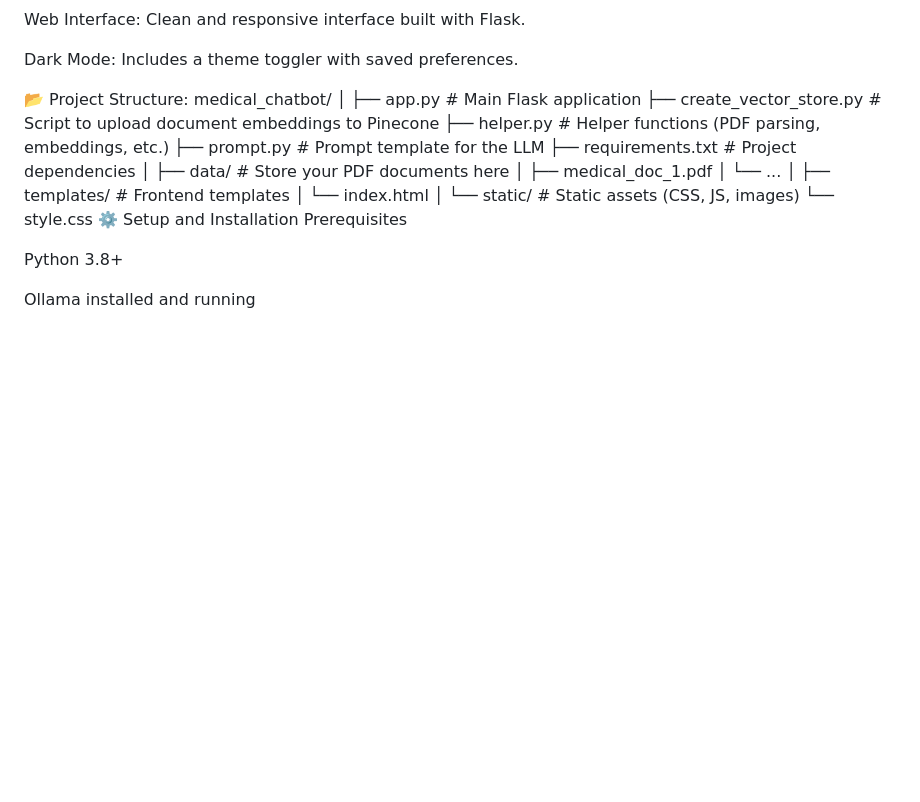
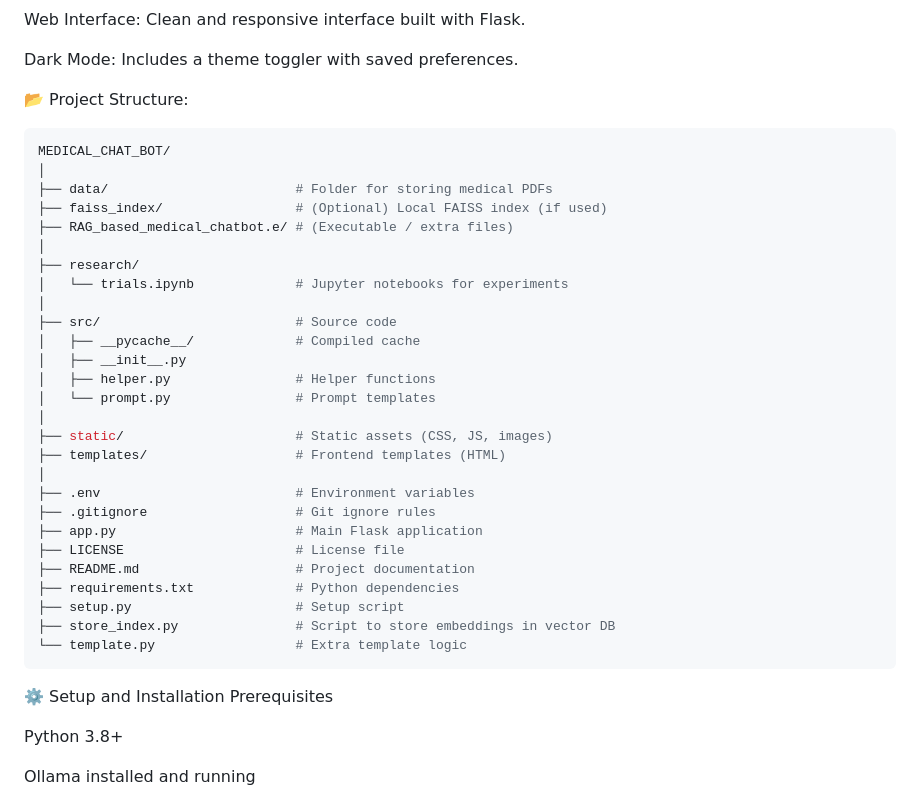
Before and after one commit to adeshgawai/medical_chat_bot, a Markdown page: README.md, the part around the change printed below. Drawn GitHub-style; blank space fills up the shorter version.

````diff
--- a/README.md
+++ b/README.md
@@ -21,23 +21,35 @@ Web Interface: Clean and responsive interface built with Flask.
 Dark Mode: Includes a theme toggler with saved preferences.
 
 📂 Project Structure:
-medical_chatbot/
+```bash
+MEDICAL_CHAT_BOT/
 │
-├── app.py                  # Main Flask application
-├── create_vector_store.py  # Script to upload document embeddings to Pinecone
-├── helper.py               # Helper functions (PDF parsing, embeddings, etc.)
-├── prompt.py               # Prompt template for the LLM
-├── requirements.txt        # Project dependencies
+├── data/                        # Folder for storing medical PDFs
+├── faiss_index/                 # (Optional) Local FAISS index (if used)
+├── RAG_based_medical_chatbot.e/ # (Executable / extra files)
 │
-├── data/                   # Store your PDF documents here
-│   ├── medical_doc_1.pdf
-│   └── ...
+├── research/
+│   └── trials.ipynb             # Jupyter notebooks for experiments
 │
-├── templates/              # Frontend templates
-│   └── index.html
+├── src/                         # Source code
+│   ├── __pycache__/             # Compiled cache
+│   ├── __init__.py
+│   ├── helper.py                # Helper functions
+│   └── prompt.py                # Prompt templates
 │
-└── static/                 # Static assets (CSS, JS, images)
-    └── style.css
+├── static/                      # Static assets (CSS, JS, images)
+├── templates/                   # Frontend templates (HTML)
+│
+├── .env                         # Environment variables
+├── .gitignore                   # Git ignore rules
+├── app.py                       # Main Flask application
+├── LICENSE                      # License file
+├── README.md                    # Project documentation
+├── requirements.txt             # Python dependencies
+├── setup.py                     # Setup script
+├── store_index.py               # Script to store embeddings in vector DB
+└── template.py                  # Extra template logic
+```
 ⚙️ Setup and Installation
 Prerequisites
 
````
Also changed, not shown: other parts of README.md (+1 -1 lines).
